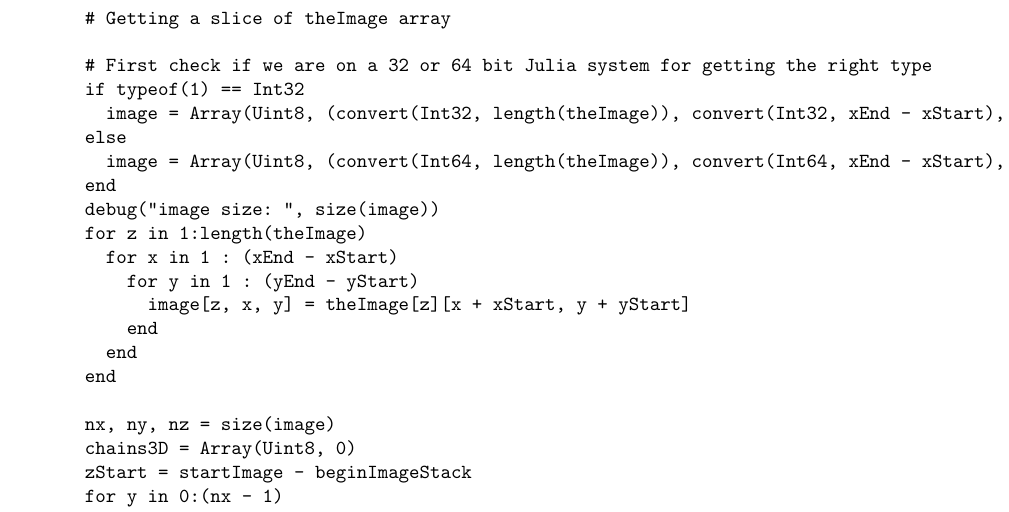
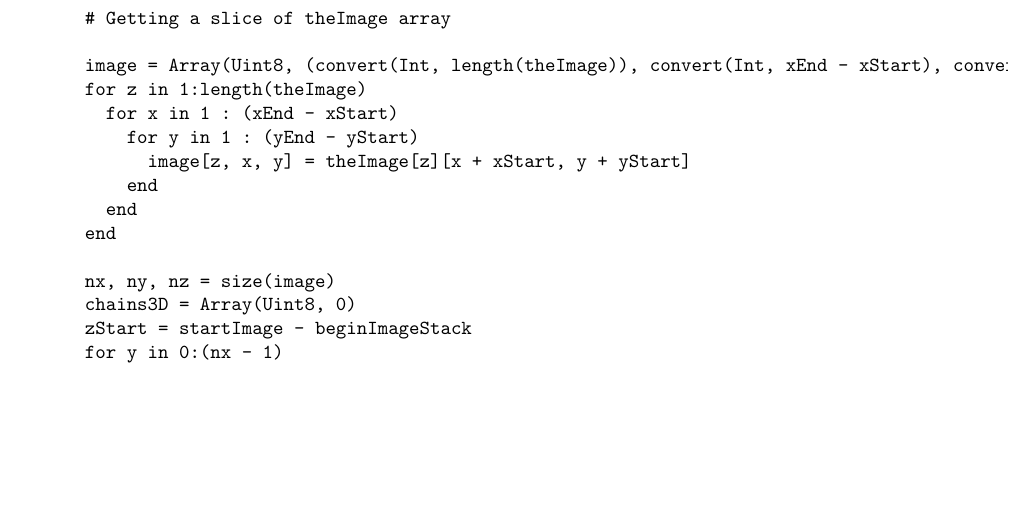
Before and after one commit to danilosalvati/ImagesToLARModel.jl, a LaTeX paper (doc_src/tex/ImagesToLARModel.tex): part of page 8 of 27, cut so that both start at the same text, the shorter picture padded with empty space. The pictures show the PDF file doc/pdf/ImagesToLARModel.pdf that the author committed with the source.

Commit message:
Now library works both on 64 and 32 systems

```diff
--- a/doc_src/tex/ImagesToLARModel.tex
+++ b/doc_src/tex/ImagesToLARModel.tex
@@ -291,13 +291,7 @@ function imageConvertionProcess(sliceDirectory, outputDirectory,
 
       # Getting a slice of theImage array
 
-      # First check if we are on a 32 or 64 bit Julia system for getting the right type
-      if typeof(1) == Int32
-        image = Array(Uint8, (convert(Int32, length(theImage)), convert(Int32, xEnd - xStart), convert(Int32, yEnd - yStart)))
-      else
-        image = Array(Uint8, (convert(Int64, length(theImage)), convert(Int64, xEnd - xStart), convert(Int64, yEnd - yStart)))
-      end
-      debug("image size: ", size(image))
+      image = Array(Uint8, (convert(Int, length(theImage)), convert(Int, xEnd - xStart), convert(Int, yEnd - yStart)))      debug("image size: ", size(image))
       for z in 1:length(theImage)
         for x in 1 : (xEnd - xStart)
           for y in 1 : (yEnd - yStart)
```
Also changed, not shown: TODO.md (+2 -0 lines), doc/pdf/ImagesToLARModel.pdf, 2 other files.
